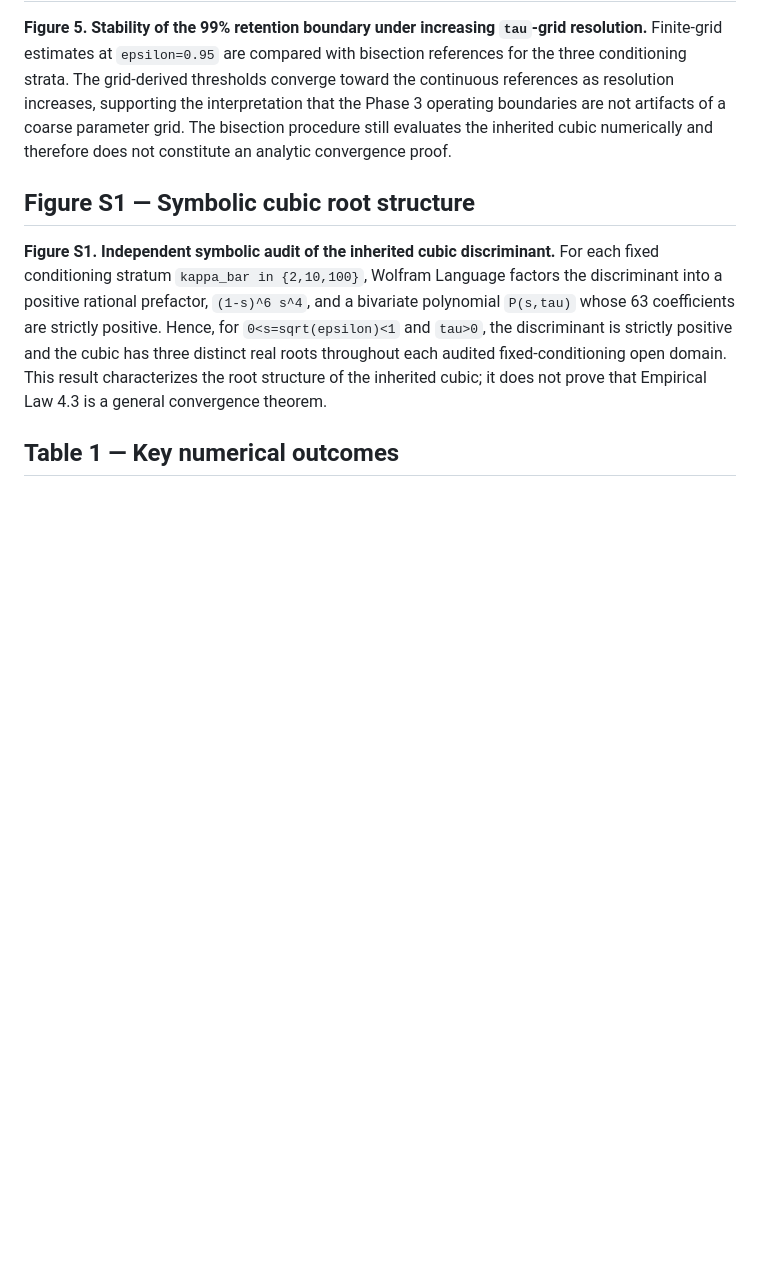
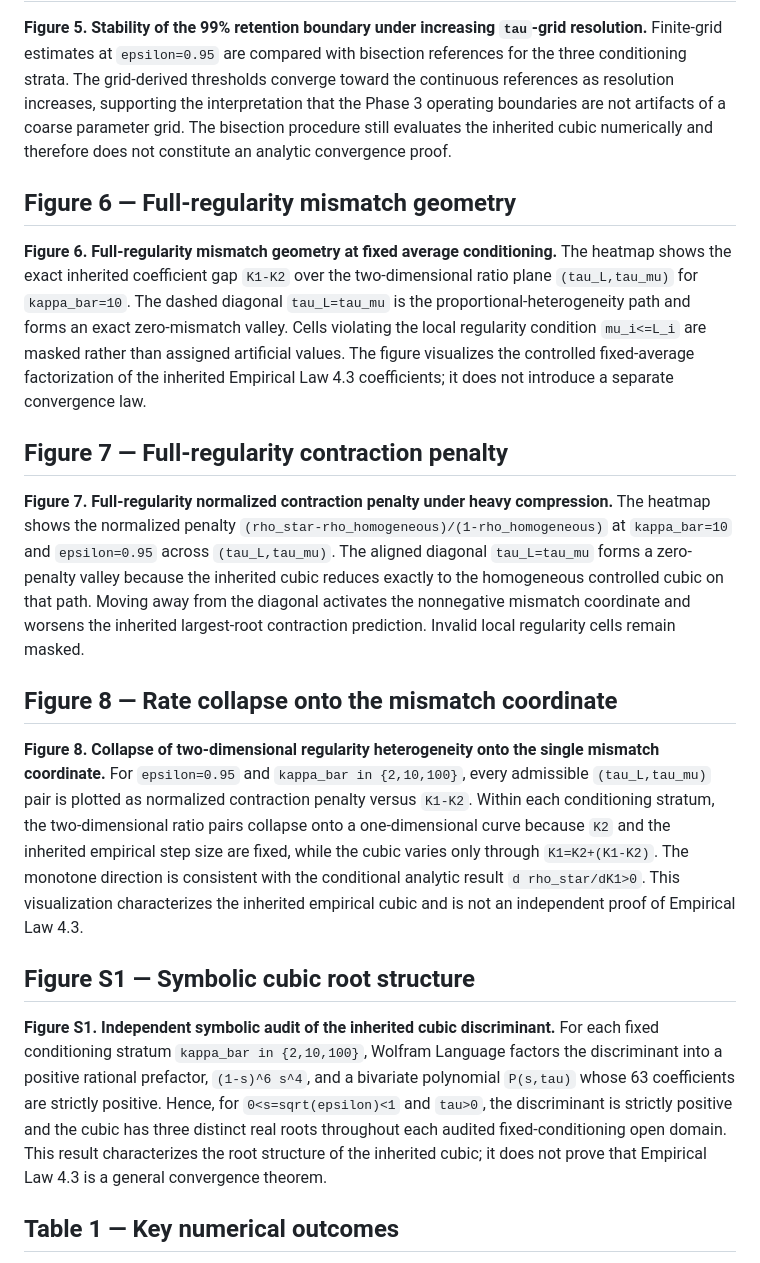
Before and after one commit to Jaycee871/Stability-and-Sensitivity-Analysis-of-Heterogeneous-EF21-under-Communication-Compression, a Markdown page: manuscript/figure_captions.md, the part around the change. Rendered like a GitHub page; blank space fills up the shorter version.

Commit message:
Add Phase 20 full-regularity figure captions

```diff
--- a/manuscript/figure_captions.md
+++ b/manuscript/figure_captions.md
@@ -20,6 +20,18 @@
 
 **Figure 5. Stability of the 99% retention boundary under increasing `tau`-grid resolution.** Finite-grid estimates at `epsilon=0.95` are compared with bisection references for the three conditioning strata. The grid-derived thresholds converge toward the continuous references as resolution increases, supporting the interpretation that the Phase 3 operating boundaries are not artifacts of a coarse parameter grid. The bisection procedure still evaluates the inherited cubic numerically and therefore does not constitute an analytic convergence proof.
 
+## Figure 6 — Full-regularity mismatch geometry
+
+**Figure 6. Full-regularity mismatch geometry at fixed average conditioning.** The heatmap shows the exact inherited coefficient gap `K1-K2` over the two-dimensional ratio plane `(tau_L,tau_mu)` for `kappa_bar=10`. The dashed diagonal `tau_L=tau_mu` is the proportional-heterogeneity path and forms an exact zero-mismatch valley. Cells violating the local regularity condition `mu_i<=L_i` are masked rather than assigned artificial values. The figure visualizes the controlled fixed-average factorization of the inherited Empirical Law 4.3 coefficients; it does not introduce a separate convergence law.
+
+## Figure 7 — Full-regularity contraction penalty
+
+**Figure 7. Full-regularity normalized contraction penalty under heavy compression.** The heatmap shows the normalized penalty `(rho_star-rho_homogeneous)/(1-rho_homogeneous)` at `kappa_bar=10` and `epsilon=0.95` across `(tau_L,tau_mu)`. The aligned diagonal `tau_L=tau_mu` forms a zero-penalty valley because the inherited cubic reduces exactly to the homogeneous controlled cubic on that path. Moving away from the diagonal activates the nonnegative mismatch coordinate and worsens the inherited largest-root contraction prediction. Invalid local regularity cells remain masked.
+
+## Figure 8 — Rate collapse onto the mismatch coordinate
+
+**Figure 8. Collapse of two-dimensional regularity heterogeneity onto the single mismatch coordinate.** For `epsilon=0.95` and `kappa_bar in {2,10,100}`, every admissible `(tau_L,tau_mu)` pair is plotted as normalized contraction penalty versus `K1-K2`. Within each conditioning stratum, the two-dimensional ratio pairs collapse onto a one-dimensional curve because `K2` and the inherited empirical step size are fixed, while the cubic varies only through `K1=K2+(K1-K2)`. The monotone direction is consistent with the conditional analytic result `d rho_star/dK1>0`. This visualization characterizes the inherited empirical cubic and is not an independent proof of Empirical Law 4.3.
+
 ## Figure S1 — Symbolic cubic root structure
 
 **Figure S1. Independent symbolic audit of the inherited cubic discriminant.** For each fixed conditioning stratum `kappa_bar in {2,10,100}`, Wolfram Language factors the discriminant into a positive rational prefactor, `(1-s)^6 s^4`, and a bivariate polynomial `P(s,tau)` whose 63 coefficients are strictly positive. Hence, for `0<s=sqrt(epsilon)<1` and `tau>0`, the discriminant is strictly positive and the cubic has three distinct real roots throughout each audited fixed-conditioning open domain. This result characterizes the root structure of the inherited cubic; it does not prove that Empirical Law 4.3 is a general convergence theorem.
```
